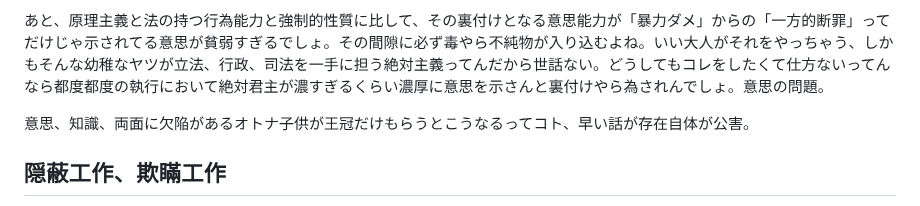
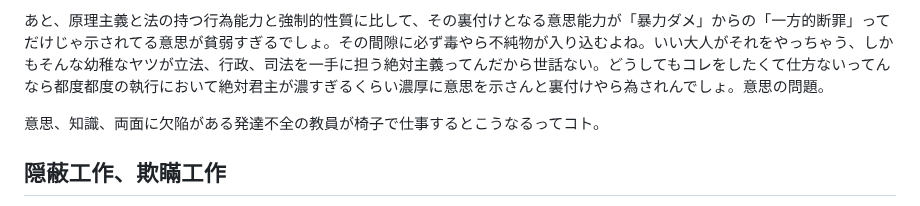
Before and after one commit to ozzymon/httpsvr, a Markdown page: misc.md, the part around the change. Drawn GitHub-style.

```diff
--- a/misc.md
+++ b/misc.md
@@ -44,7 +44,7 @@
 
 あと、原理主義と法の持つ行為能力と強制的性質に比して、その裏付けとなる意思能力が「暴力ダメ」からの「一方的断罪」ってだけじゃ示されてる意思が貧弱すぎるでしょ。その間隙に必ず毒やら不純物が入り込むよね。いい大人がそれをやっちゃう、しかもそんな幼稚なヤツが立法、行政、司法を一手に担う絶対主義ってんだから世話ない。どうしてもコレをしたくて仕方ないってんなら都度都度の執行において絶対君主が濃すぎるくらい濃厚に意思を示さんと裏付けやら為されんでしょ。意思の問題。
 
-意思、知識、両面に欠陥があるオトナ子供が王冠だけもらうとこうなるってコト、早い話が存在自体が公害。
+意思、知識、両面に欠陥がある発達不全の教員が椅子で仕事するとこうなるってコト。
 
 
 ## 隠蔽工作、欺瞞工作
```
